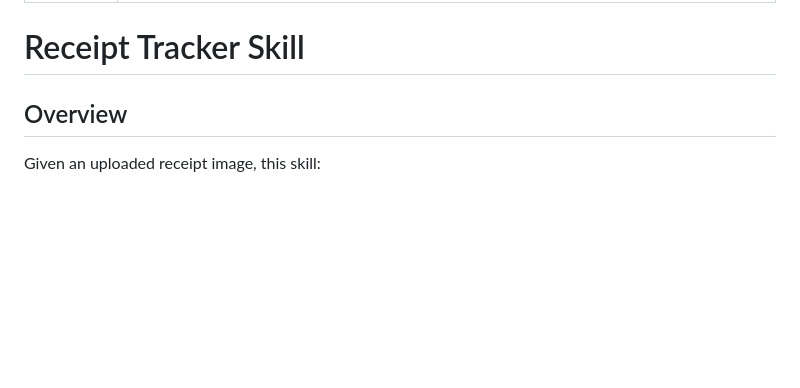
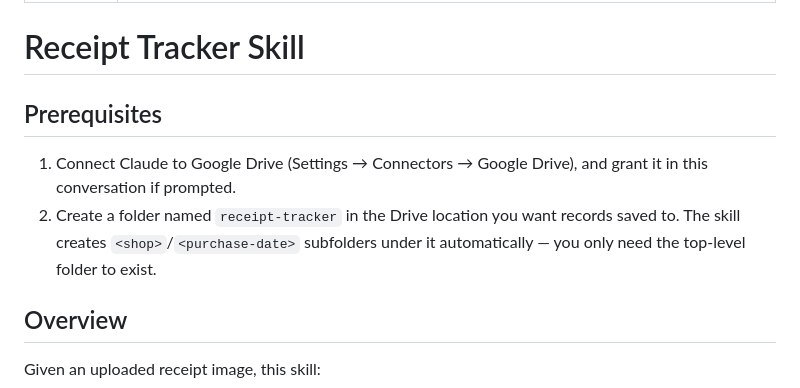
Before and after one commit to lmleung7/receipt-tracker, a Markdown page: skill/SKILL.md, the part around the change. Rendered like a GitHub page; blank space fills up the shorter version.

```diff
--- a/skill/SKILL.md
+++ b/skill/SKILL.md
@@ -4,6 +4,10 @@ description: "Use this skill whenever a receipt image is uploaded and the user w
 ---
 
 # Receipt Tracker Skill
+
+## Prerequisites
+1. Connect Claude to Google Drive (Settings → Connectors → Google Drive), and grant it in this conversation if prompted.
+2. Create a folder named `receipt-tracker` in the Drive location you want records saved to. The skill creates `<shop>`/`<purchase-date>` subfolders under it automatically — you only need the top-level folder to exist.
 
 ## Overview
 Given an uploaded receipt image, this skill:
```
Also changed, not shown: README.md (+3 -1 lines).
